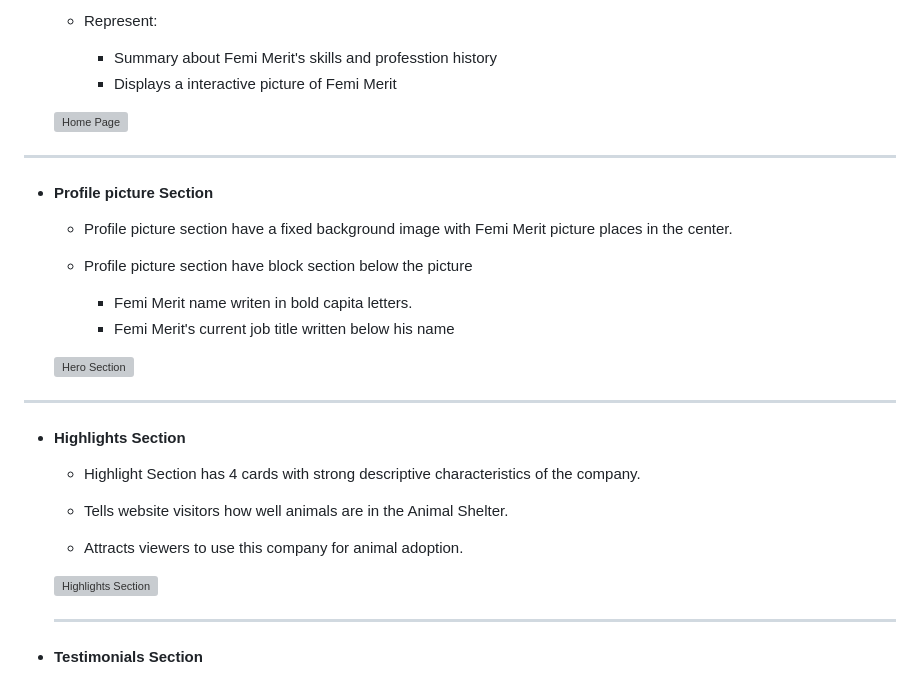
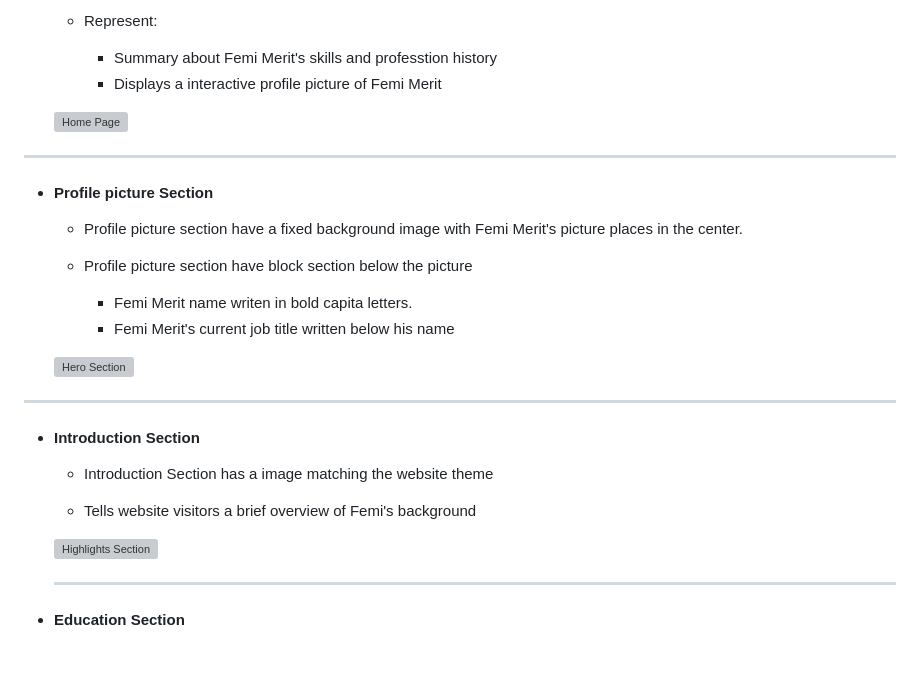
Before and after one commit to FemiMerit/Project1, a Markdown page: README.md, the part around one of its changes. Drawn GitHub-style; blank space fills up the shorter version; grey boxes are pictures that could not be loaded.

```diff
--- a/README.md
+++ b/README.md
@@ -52,7 +52,7 @@ The site can be accessed by this [link](https://femimerit.github.io/Project1/)
     - Represent:
 
         * Summary about Femi Merit's skills and professtion history
-        * Displays a interactive picture of Femi Merit
+        * Displays a interactive profile picture of Femi Merit
 
     ![Home Page](documentation/home_page.png)
 
@@ -60,7 +60,7 @@ The site can be accessed by this [link](https://femimerit.github.io/Project1/)
 
 + #### Profile picture Section
 
-    - Profile picture section have a fixed background image with Femi Merit picture places in the center.
+    - Profile picture section have a fixed background image with Femi Merit's picture places in the center.
 
     - Profile picture section have block section below the picture
 
@@ -71,18 +71,15 @@ The site can be accessed by this [link](https://femimerit.github.io/Project1/)
 
 ---
 
-+ #### Highlights Section
++ #### Introduction Section
 
-    - Highlight Section has 4 cards with strong descriptive characteristics of the company.
+    - Introduction Section has a image matching the website theme
 
-    - Tells website visitors how well animals are in the Animal Shelter.
-
-    - Attracts viewers to use this company for animal adoption.
-
+    - Tells website visitors a brief overview of Femi's background
 
     ![Highlights Section](documentation/main_cons.png)
 
 
     ---
-+ #### Testimonials Section
++ #### Education Section
 
```
Also changed, not shown: other parts of README.md (+4 -8 lines).
